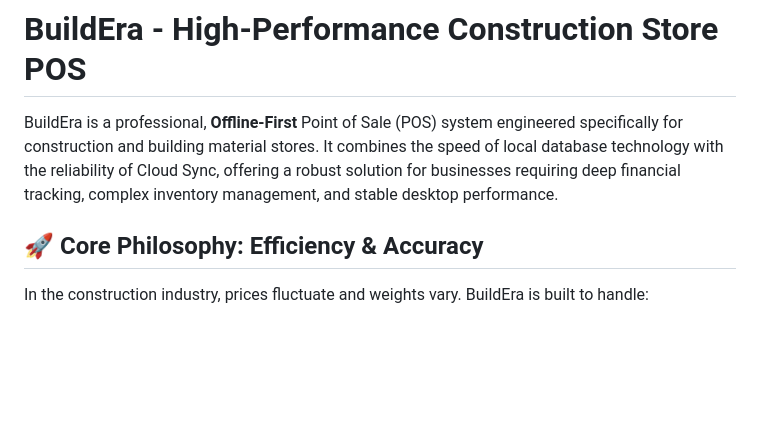
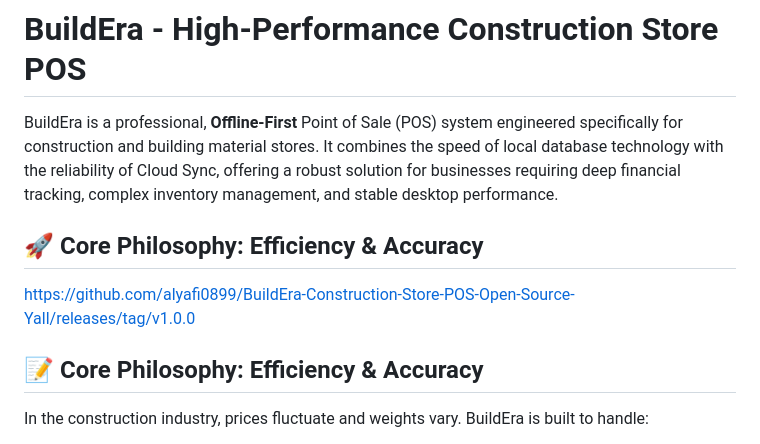
Before and after one commit to alyafi0899/BuildEra-Construction-Store-POS, a Markdown page: README.md, the part around the change. GitHub-like rendering; blank space fills up the shorter version.

Commit message:
Update README with release link and section header
Added a link to the v1.0.0 release and updated the section header for core philosophy.

```diff
--- a/README.md
+++ b/README.md
@@ -1,8 +1,10 @@
 # BuildEra - High-Performance Construction Store POS
 
 BuildEra is a professional, **Offline-First** Point of Sale (POS) system engineered specifically for construction and building material stores. It combines the speed of local database technology with the reliability of Cloud Sync, offering a robust solution for businesses requiring deep financial tracking, complex inventory management, and stable desktop performance.
+## 🚀 Core Philosophy: Efficiency & Accuracy
+https://github.com/alyafi0899/BuildEra-Construction-Store-POS-Open-Source-Yall/releases/tag/v1.0.0
 
-## 🚀 Core Philosophy: Efficiency & Accuracy
+## 📝 Core Philosophy: Efficiency & Accuracy
 In the construction industry, prices fluctuate and weights vary. BuildEra is built to handle:
 - **Last-In Costing**: Automatically updates product modal based on the latest restock batch.
 - **Financial Depth**: Tracks Supplier Price and Shipping Cost separately for precise net profit.
```
